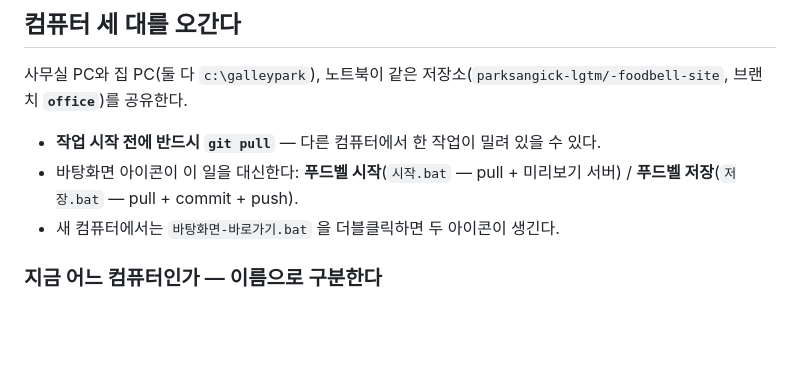
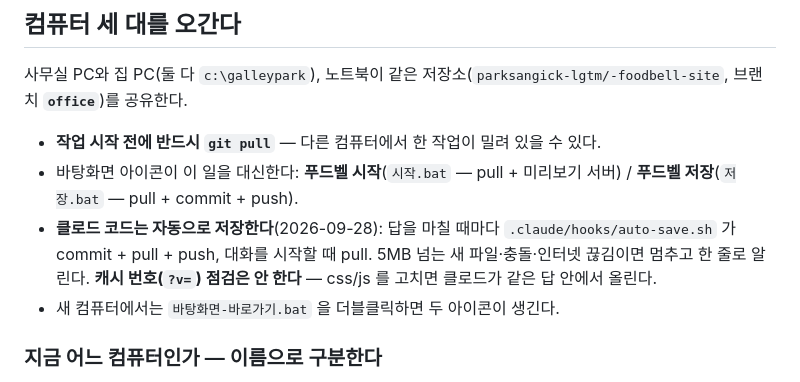
Before and after one commit to parksangick-lgtm/-foodbell-site, a Markdown page: CLAUDE.md, the part around the change. Rendered like a GitHub page; blank space fills up the shorter version.

Commit message:
CLAUDE.md: 클로드 코드 자동 저장 훅 안내 추가
Co-Authored-By: Claude Opus 5.5 <noreply@anthropic.com>

```diff
--- a/CLAUDE.md
+++ b/CLAUDE.md
@@ -22,6 +22,8 @@
 
 - **작업 시작 전에 반드시 `git pull`** — 다른 컴퓨터에서 한 작업이 밀려 있을 수 있다.
 - 바탕화면 아이콘이 이 일을 대신한다: **푸드벨 시작**(`시작.bat` — pull + 미리보기 서버) / **푸드벨 저장**(`저장.bat` — pull + commit + push).
+- **클로드 코드는 자동으로 저장한다**(2026-09-28): 답을 마칠 때마다 `.claude/hooks/auto-save.sh` 가 commit + pull + push, 대화를 시작할 때 pull.
+  5MB 넘는 새 파일·충돌·인터넷 끊김이면 멈추고 한 줄로 알린다. **캐시 번호(`?v=`) 점검은 안 한다** — css/js 를 고치면 클로드가 같은 답 안에서 올린다.
 - 새 컴퓨터에서는 `바탕화면-바로가기.bat` 을 더블클릭하면 두 아이콘이 생긴다.
 
 ### 지금 어느 컴퓨터인가 — 이름으로 구분한다
```
